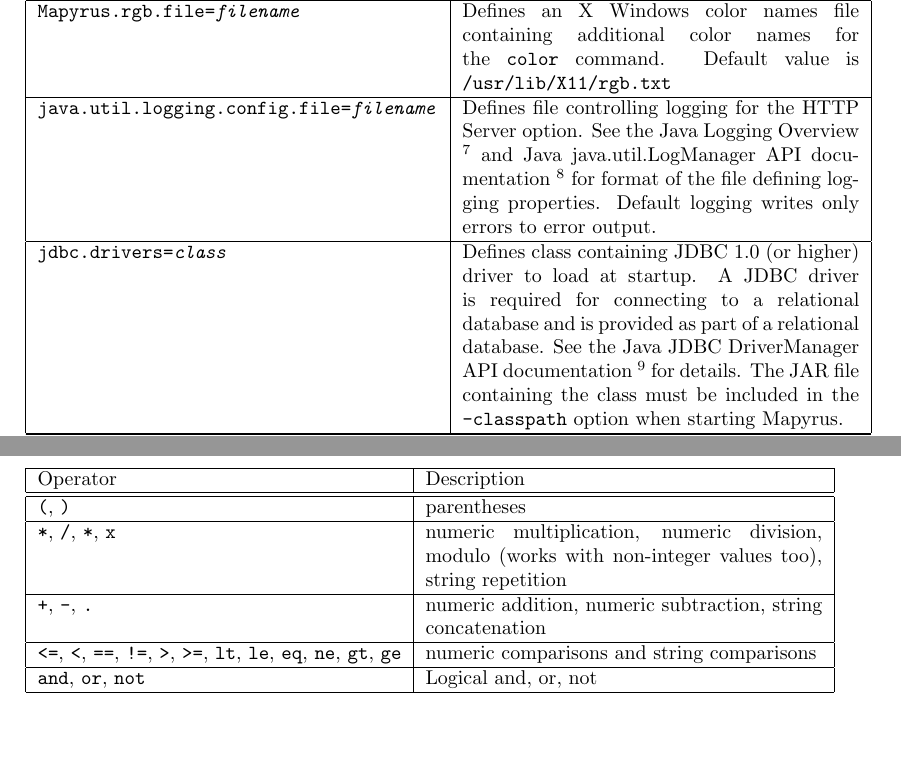
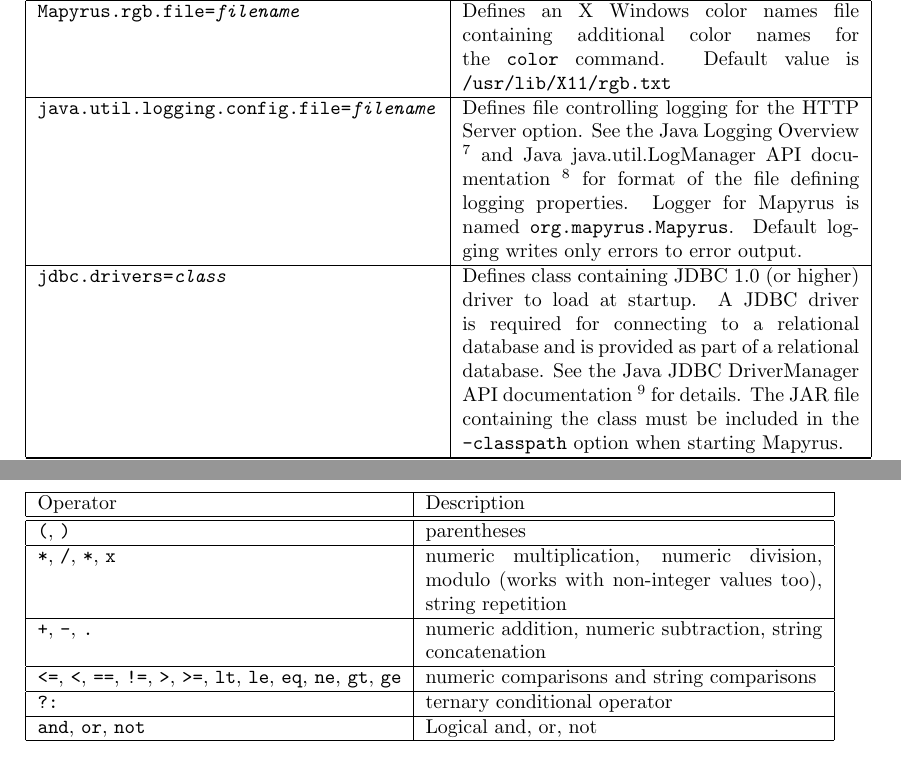
Before and after one commit to simoc/mapyrus, a LaTeX document (userdoc/mapyrus.tex, which reads userdoc/reference.tex): two parts of pages 33 and 34 of 54, joined at a grey line, cut so that both start at the same text, the shorter picture padded with empty space. Compiled offline with pdfLaTeX.

Commit message:
Logger name, ternary conditional operator.

```diff
--- a/userdoc/reference.tex
+++ b/userdoc/reference.tex
@@ -97,6 +97,7 @@
 \footnote{Available from
 \texttt{http://java.sun.com/j2se/1.4.2/docs/api/java/util/logging/LogManager.html}}
 for format of the file defining logging properties.
+Logger for Mapyrus is named \texttt{org.mapyrus.Mapyrus}.
 Default logging writes only errors to error output. \\
 
 \hline
@@ -171,6 +172,10 @@
 \texttt{lt}, \texttt{le}, \texttt{eq},
 \texttt{ne}, \texttt{gt}, \texttt{ge} &
 numeric comparisons and string comparisons \\
+
+\hline
+
+\texttt{?:} & ternary conditional operator \\
 
 \hline
 
```
